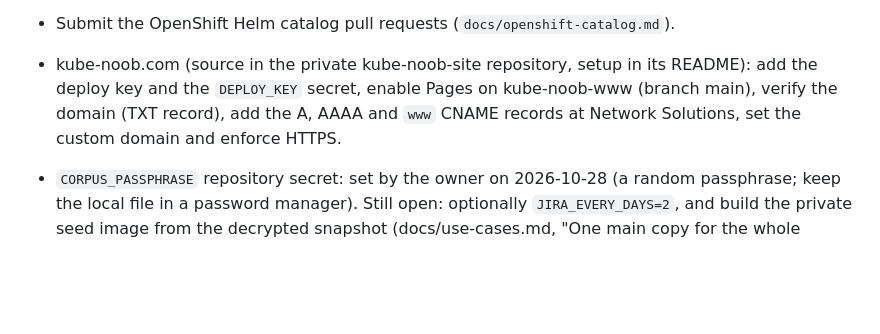
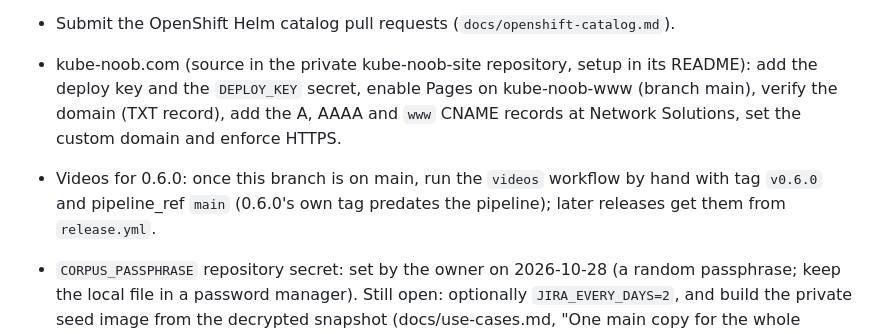
Before and after one commit to aashishmahajan/kube-noob, a Markdown page: .claude/loop/STATE.md, the part around the change. GitHub-like rendering; blank space fills up the shorter version.

Commit message:
STATE: owner action to render the 0.6.0 videos once the pipeline is on main
Co-Authored-By: Claude Opus 5.5 <noreply@anthropic.com>
Claude-Session: https://claude.ai/code/session_018aFMdzbbPcksN3wUu96SVk
Signed-off-by: Claude <noreply@anthropic.com>

```diff
--- a/.claude/loop/STATE.md
+++ b/.claude/loop/STATE.md
@@ -159,6 +159,8 @@ which ships tested and documented on its own.
 - kube-noob.com (source in the private kube-noob-site repository, setup in its README): add the deploy key and the
   `DEPLOY_KEY` secret, enable Pages on kube-noob-www (branch main), verify the domain (TXT record), add the A, AAAA and
   `www` CNAME records at Network Solutions, set the custom domain and enforce HTTPS.
+- Videos for 0.6.0: once this branch is on main, run the `videos` workflow by hand with tag `v0.6.0` and
+  pipeline_ref `main` (0.6.0's own tag predates the pipeline); later releases get them from `release.yml`.
 - `CORPUS_PASSPHRASE` repository secret: set by the owner on 2026-10-28 (a random passphrase; keep the local file in a
   password manager). Still open: optionally `JIRA_EVERY_DAYS=2`, and build the private seed image from the decrypted
   snapshot (docs/use-cases.md, "One main copy for the whole organisation").
```
